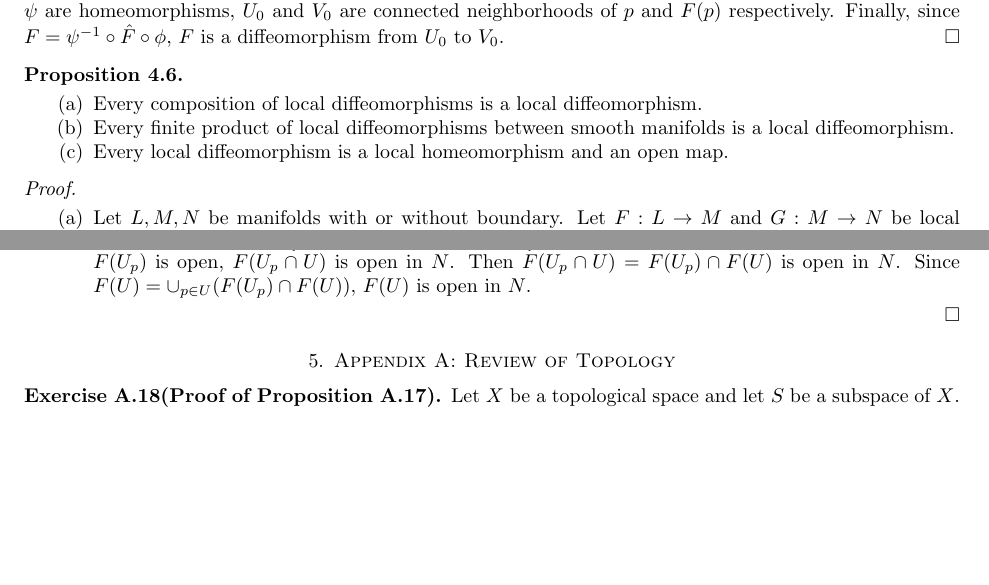
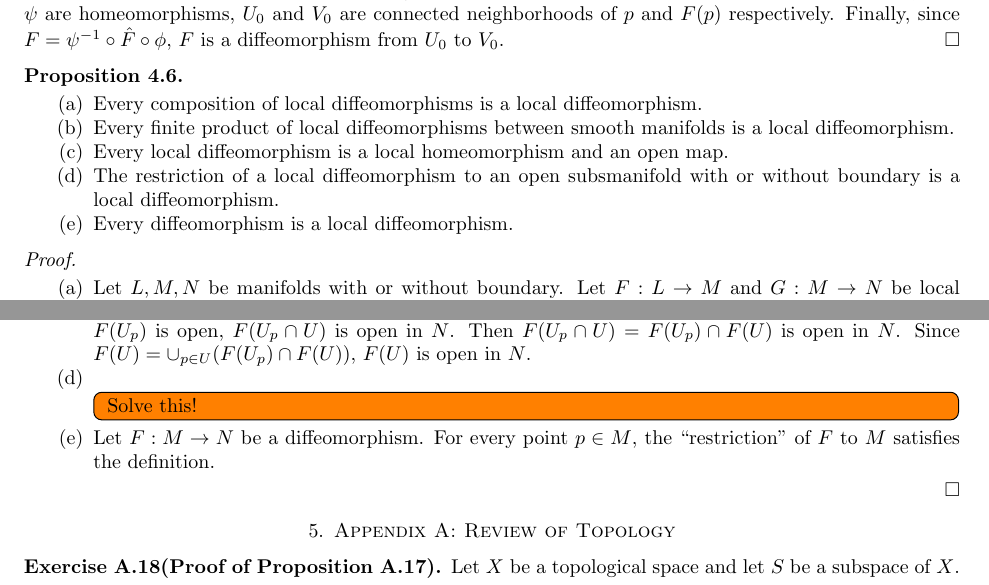
Before and after one commit to hidenori-shinohara/smooth_manifolds, a LaTeX paper (introduction_to_smooth_manifolds_notes.tex, which reads chapter4.tex): two parts of page 21 of 25, joined at a grey line, cut so that both start at the same text, the shorter picture padded with empty space. Compiled offline with pdfLaTeX.

Commit message:
Finish ex 4-7(e)

```diff
--- a/chapter4.tex
+++ b/chapter4.tex
@@ -99,6 +99,10 @@
       Every finite product of local diffeomorphisms between smooth manifolds is a local diffeomorphism.
     \item
       Every local diffeomorphism is a local homeomorphism and an open map.
+    \item
+      The restriction of a local diffeomorphism to an open subsmanifold with or without boundary is a local diffeomorphism.
+    \item
+      Every diffeomorphism is a local diffeomorphism.
   \end{enumerate}
 \end{customthm}
 
@@ -130,5 +134,12 @@
       Since $F(U_p)$ is open, $F(U_p \cap U)$ is open in $N$.
       Then $F(U_p \cap U) = F(U_p) \cap F(U)$ is open in $N$.
       Since $F(U) = \cup_{p \in U} (F(U_p) \cap F(U))$, $F(U)$ is open in $N$.
+    \item
+      \todo[inline,caption={}]{
+        Solve this!
+      }
+    \item
+      Let $F:M \rightarrow N$ be a diffeomorphism.
+      For every point $p \in M$, the ``restriction" of $F$ to $M$ satisfies the definition.
   \end{enumerate}
 \end{proof}
```
Also changed, not shown: introduction_to_smooth_manifolds_notes.pdf.
